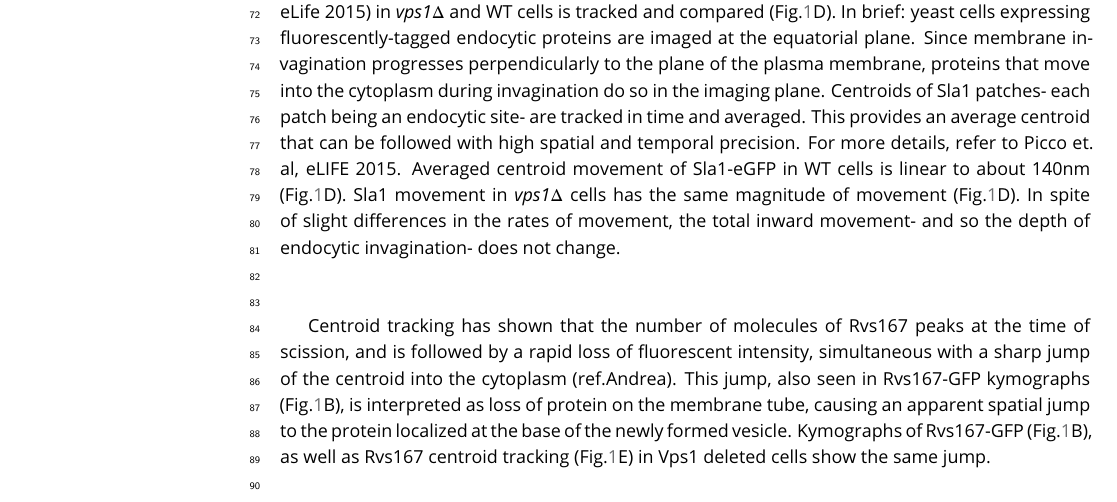
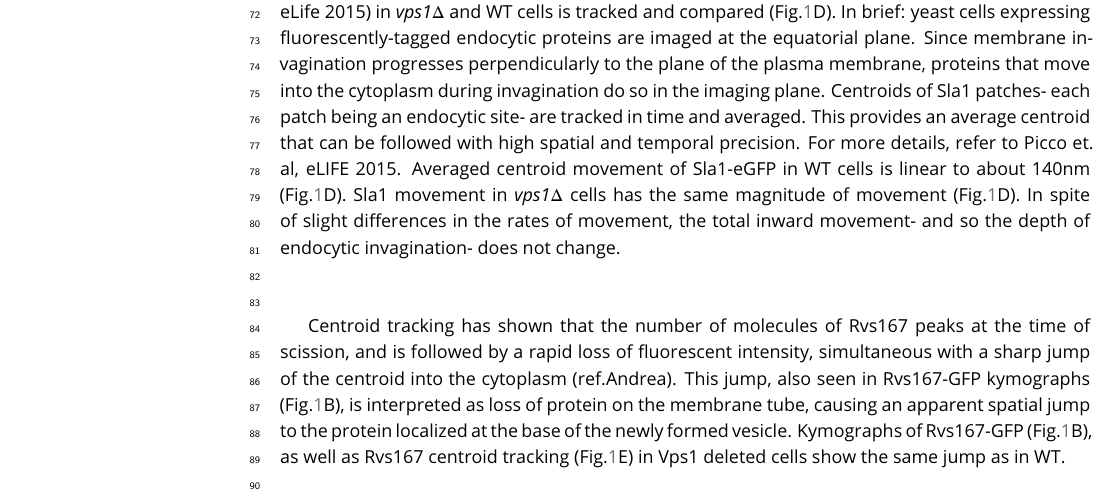
Before and after one commit to deepikaamenon/scission_paper, a LaTeX document (main.tex): part of page 2 of 15, cut so that both start at the same text. Compiled offline with pdfLaTeX.

Commit message:
txs auto checkin

```diff
--- a/main.tex
+++ b/main.tex
@@ -92,7 +92,7 @@ In order to study the total inward movement of the endocytic coat, and therefore
 
 ~\\
 
-Centroid tracking has shown that the number of molecules of Rvs167 peaks at the time of scission, and is followed by a rapid loss of fluorescent intensity, simultaneous with a sharp jump of the centroid into the cytoplasm (ref.Andrea). This jump, also seen in Rvs167-GFP kymographs (Fig.\ref{vps}B), is interpreted as loss of protein on the membrane tube, causing an apparent spatial jump to the protein localized at the base of the newly formed vesicle. Kymographs of Rvs167-GFP (Fig.\ref{vps}B), as well as Rvs167 centroid tracking (Fig.\ref{vps}E) in Vps1 deleted cells show the same jump.
+Centroid tracking has shown that the number of molecules of Rvs167 peaks at the time of scission, and is followed by a rapid loss of fluorescent intensity, simultaneous with a sharp jump of the centroid into the cytoplasm (ref.Andrea). This jump, also seen in Rvs167-GFP kymographs (Fig.\ref{vps}B), is interpreted as loss of protein on the membrane tube, causing an apparent spatial jump to the protein localized at the base of the newly formed vesicle. Kymographs of Rvs167-GFP (Fig.\ref{vps}B), as well as Rvs167 centroid tracking (Fig.\ref{vps}E) in Vps1 deleted cells show the same jump as in WT.
 
 %Sla1 and Rvs167 behaviour in \textit{vps1$\Delta$} cells  indicate that loss of Vps1 does not influence the depth of membrane invagination or scission dynamics.
 ~\\
```
